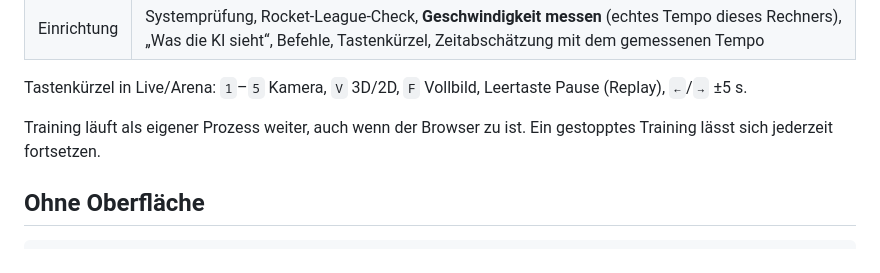
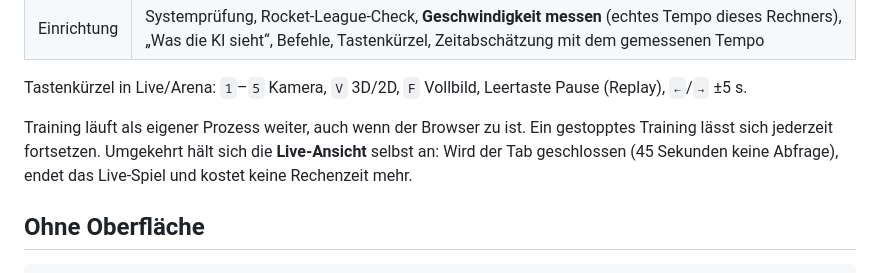
Before and after one commit to jonas050210/Control_Center, a Markdown page: README.md, the part around the change. GitHub-like rendering.

Commit message:
Doku: Live-Ansicht hält sich selbst an, wenn der Tab zu ist
Co-authored-by: arena-agent <297053741+arena-agent@users.noreply.github.com>

```diff
--- a/README.md
+++ b/README.md
@@ -66,7 +66,9 @@ In der App:
 Tastenkürzel in Live/Arena: `1`–`5` Kamera, `V` 3D/2D, `F` Vollbild, Leertaste Pause (Replay), `←`/`→` ±5 s.
 
 Training läuft als eigener Prozess weiter, auch wenn der Browser zu ist. Ein
-gestopptes Training lässt sich jederzeit fortsetzen.
+gestopptes Training lässt sich jederzeit fortsetzen. Umgekehrt hält sich die
+**Live-Ansicht** selbst an: Wird der Tab geschlossen (45 Sekunden keine
+Abfrage), endet das Live-Spiel und kostet keine Rechenzeit mehr.
 
 ## Ohne Oberfläche
 
```
